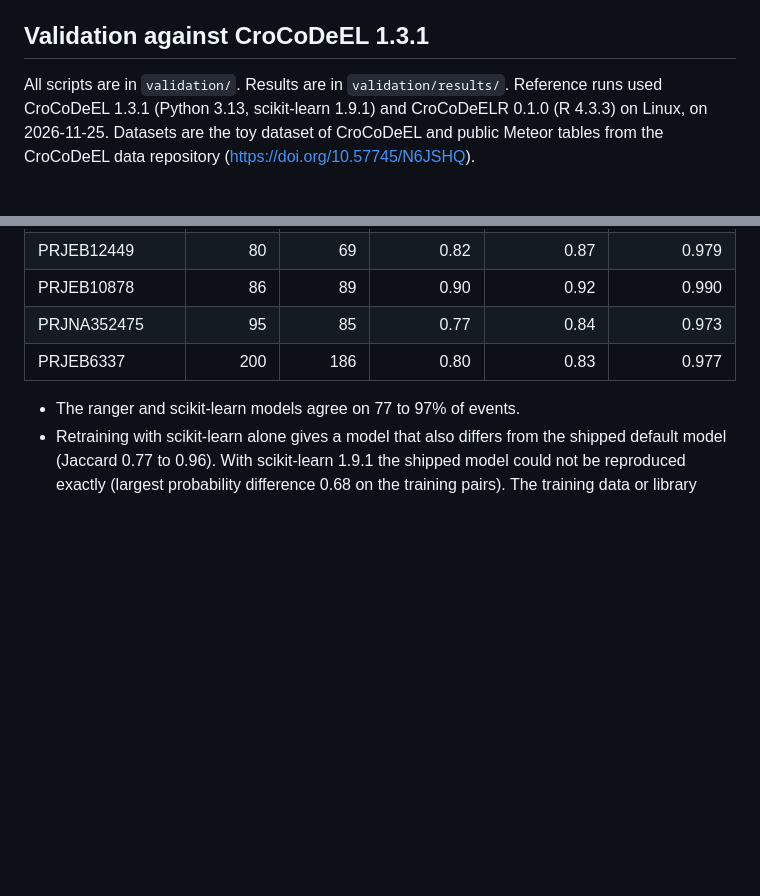
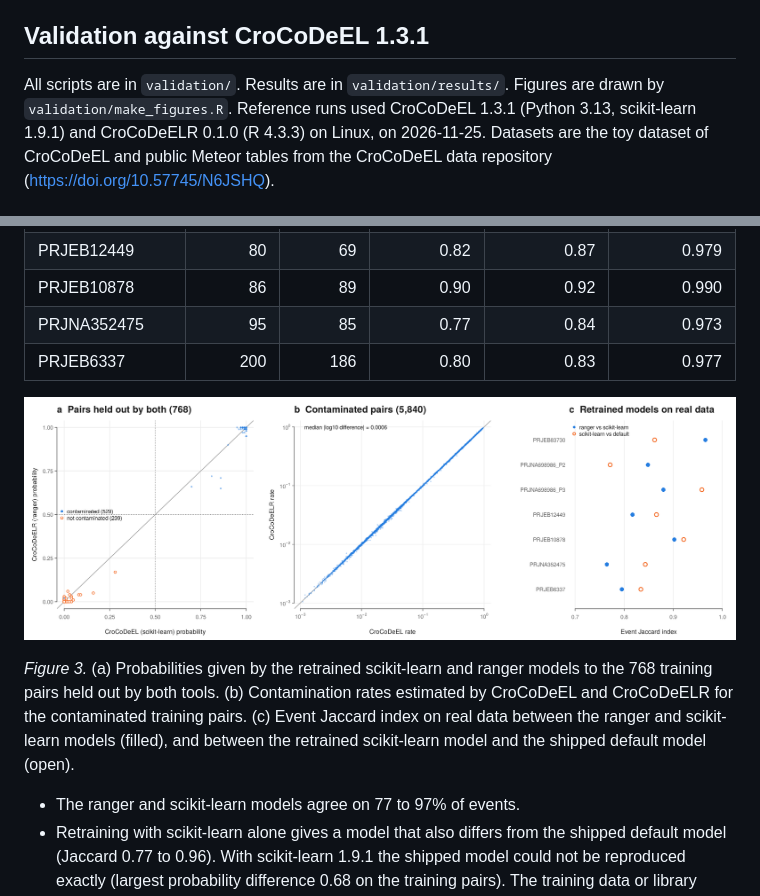
Before and after one commit to jun-yeong-heo/CroCoDeELR, a Markdown page: README.md, 2 parts joined by grey strips. Rendered like a GitHub page; pictures changed too: man/figures/validation-training.png (added); blank space fills up the shorter version.

```diff
--- a/README.md
+++ b/README.md
@@ -137,6 +137,7 @@ random number stream is not changed.
 ## Validation against CroCoDeEL 1.3.1
 
 All scripts are in `validation/`. Results are in `validation/results/`.
+Figures are drawn by `validation/make_figures.R`.
 Reference runs used CroCoDeEL 1.3.1 (Python 3.13, scikit-learn 1.9.1) and
 CroCoDeELR 0.1.0 (R 4.3.3) on Linux, on 2026-11-25. Datasets are the
 toy dataset of CroCoDeEL and public Meteor tables from the CroCoDeEL data
@@ -267,6 +288,15 @@ datasets of section 3, with identical features (`compare_trained_models.R`).
 | PRJNA352475 | 95 | 85 | 0.77 | 0.84 | 0.973 |
 | PRJEB6337 | 200 | 186 | 0.80 | 0.83 | 0.977 |
 
+![Model training comparison](man/figures/validation-training.png)
+
+*Figure 3.* (a) Probabilities given by the retrained scikit-learn and
+ranger models to the 768 training pairs held out by both tools. (b)
+Contamination rates estimated by CroCoDeEL and CroCoDeELR for the
+contaminated training pairs. (c) Event Jaccard index on real data between
+the ranger and scikit-learn models (filled), and between the retrained
+scikit-learn model and the shipped default model (open).
+
 - The ranger and scikit-learn models agree on 77 to 97% of events.
 - Retraining with scikit-learn alone gives a model that also differs from the
   shipped default model (Jaccard 0.77 to 0.96). With scikit-learn 1.9.1 the
```
Also changed, not shown: other parts of README.md (+20 -0 lines), validation/README.md (+1 -0 lines), man/figures/validation-exactness.png (added), man/figures/validation-random-draws.png (added), 1 other file.
